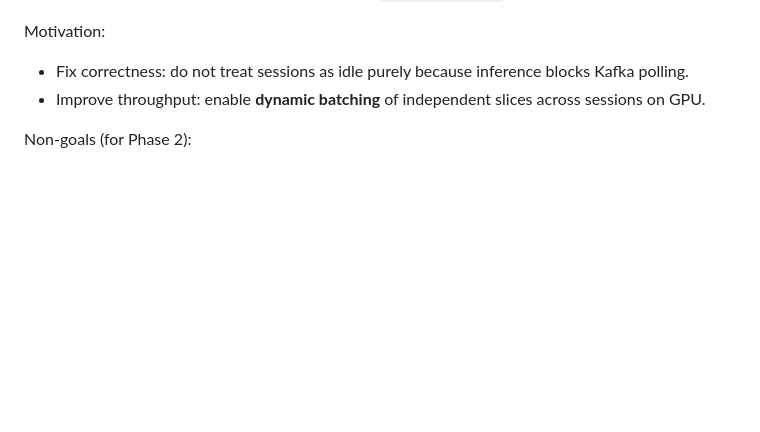
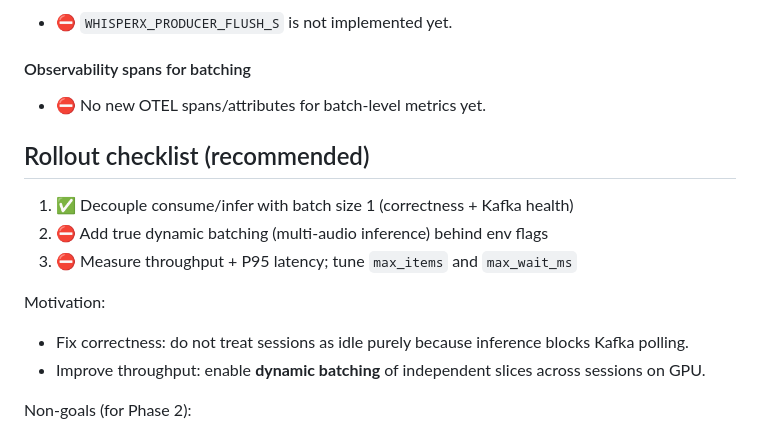
Before and after one commit to nanosamurai/xamurai, a Markdown page: docs/plan-whisperx-worker-batching.md, the part around one of its changes. Rendered like a GitHub page; blank space fills up the shorter version.

Commit message:
Update whisperx worker batching plan with implementation status

```diff
--- a/docs/plan-whisperx-worker-batching.md
+++ b/docs/plan-whisperx-worker-batching.md
@@ -4,3 +75,14 @@ This document scopes **Phase 2** follow-up work for `whisperx_worker`.
+- ⛔ `WHISPERX_PRODUCER_FLUSH_S` is not implemented yet.
+
+#### Observability spans for batching
+
+- ⛔ No new OTEL spans/attributes for batch-level metrics yet.
+
+## Rollout checklist (recommended)
+
+1) ✅ Decouple consume/infer with batch size 1 (correctness + Kafka health)
+2) ⛔ Add true dynamic batching (multi-audio inference) behind env flags
+3) ⛔ Measure throughput + P95 latency; tune `max_items` and `max_wait_ms`
 
 Motivation:
 - Fix correctness: do not treat sessions as idle purely because inference blocks Kafka polling.
```
Also changed, not shown: other parts of docs/plan-whisperx-worker-batching.md (+71 -0 lines).
